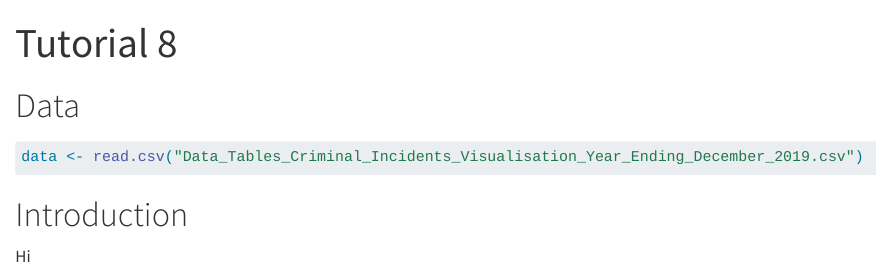
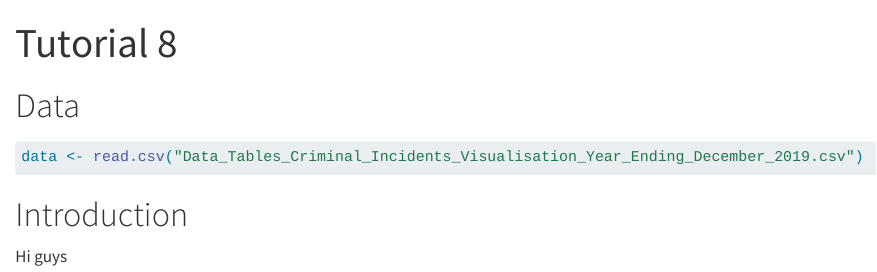
Before and after one commit to AneeshAgarwala/Tutorial-8, a Quarto document (Tutorial-8.qmd): the page in a window 1100 px wide, from its top. Rendered offline with R 4.5, knitr and Pandoc in place of Quarto, with nearby package versions.

Commit message:
adding one line in intro sec

```diff
--- a/Tutorial-8.qmd
+++ b/Tutorial-8.qmd
@@ -12,4 +12,4 @@ data <- read.csv("Data_Tables_Criminal_Incidents_Visualisation_Year_Ending_Decem
 
 # Introduction
 
-Hi
+Hi guys
```
